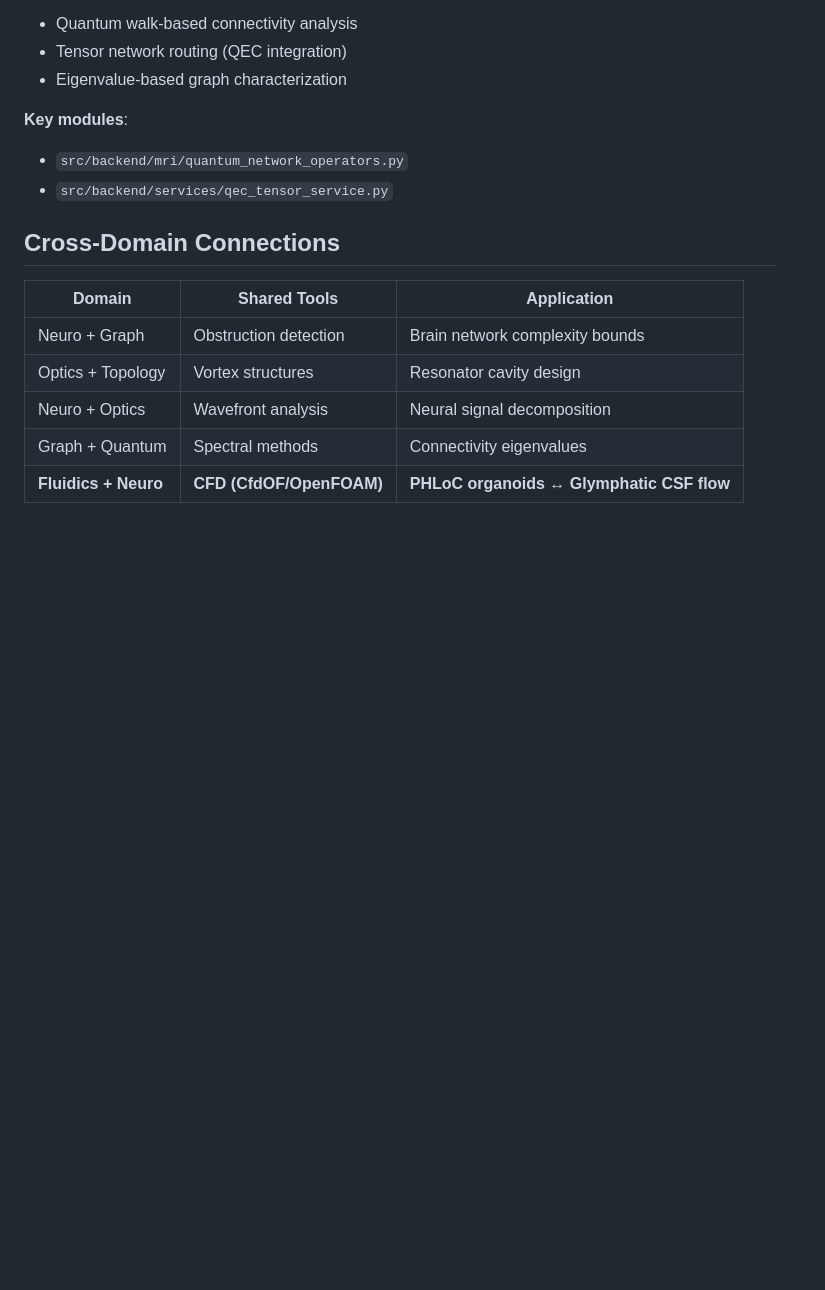
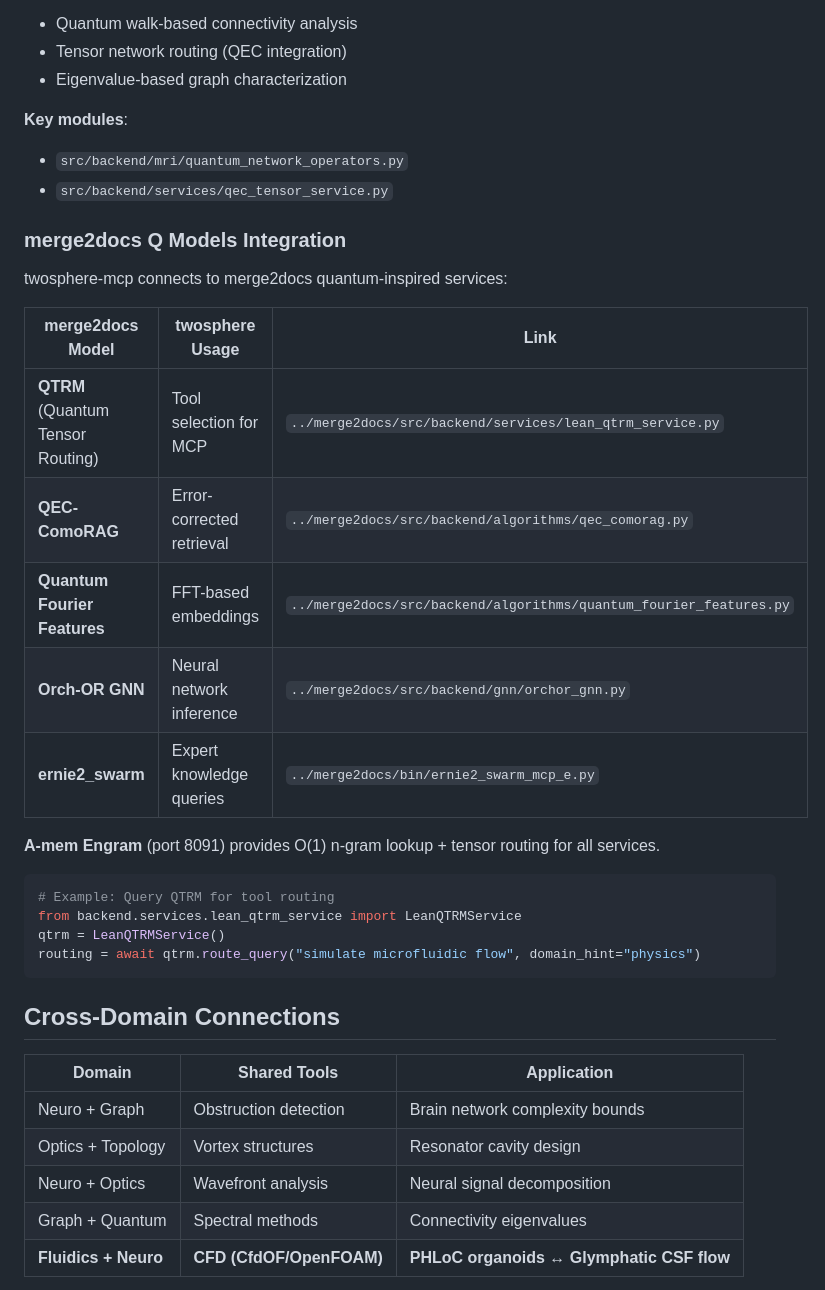
Before and after one commit to pechang03/twospheres, a Markdown page: README.md, the part around the change. Drawn GitHub-style; blank space fills up the shorter version.

Commit message:
Document merge2docs Q models integration links
Added table showing connections to:
- QTRM (Quantum Tensor Routing) for tool selection
- QEC-ComoRAG for error-corrected retrieval
- Quantum Fourier Features for FFT embeddings
- Orch-OR GNN for neural inference
- ernie2_swarm for expert queries
- A-mem Engram (port 8091) for n-gram/tensor routing

Co-Authored-By: Claude Opus 4.5 <noreply@anthropic.com>

````diff
--- a/README.md
+++ b/README.md
@@ -90,6 +90,27 @@ result = disc_dimension_via_obstructions(brain_graph, use_pac=True)
 **Key modules**:
 - `src/backend/mri/quantum_network_operators.py`
 - `src/backend/services/qec_tensor_service.py`
+
+### merge2docs Q Models Integration
+
+twosphere-mcp connects to merge2docs quantum-inspired services:
+
+| merge2docs Model | twosphere Usage | Link |
+|------------------|-----------------|------|
+| **QTRM** (Quantum Tensor Routing) | Tool selection for MCP | `../merge2docs/src/backend/services/lean_qtrm_service.py` |
+| **QEC-ComoRAG** | Error-corrected retrieval | `../merge2docs/src/backend/algorithms/qec_comorag.py` |
+| **Quantum Fourier Features** | FFT-based embeddings | `../merge2docs/src/backend/algorithms/quantum_fourier_features.py` |
+| **Orch-OR GNN** | Neural network inference | `../merge2docs/src/backend/gnn/orchor_gnn.py` |
+| **ernie2_swarm** | Expert knowledge queries | `../merge2docs/bin/ernie2_swarm_mcp_e.py` |
+
+**A-mem Engram** (port 8091) provides O(1) n-gram lookup + tensor routing for all services.
+
+```python
+# Example: Query QTRM for tool routing
+from backend.services.lean_qtrm_service import LeanQTRMService
+qtrm = LeanQTRMService()
+routing = await qtrm.route_query("simulate microfluidic flow", domain_hint="physics")
+```
 
 ## Cross-Domain Connections
 
````
